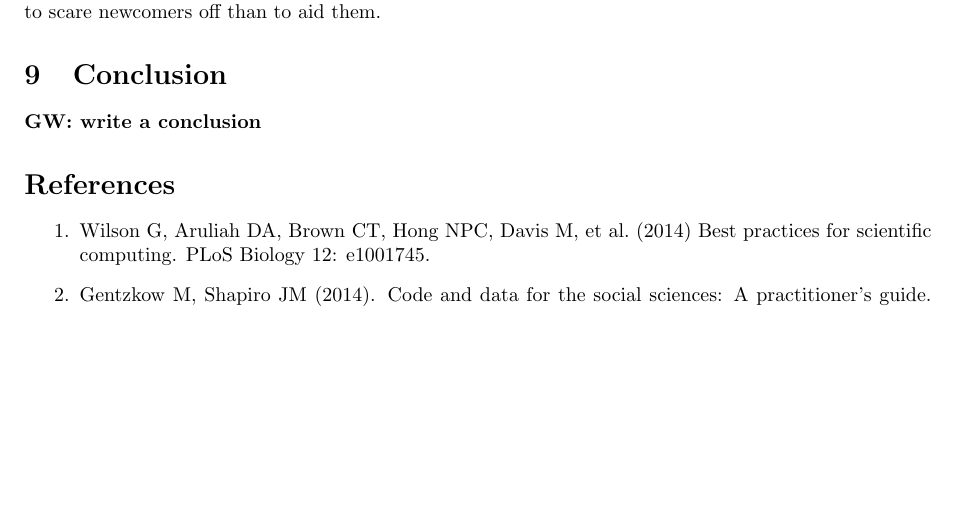
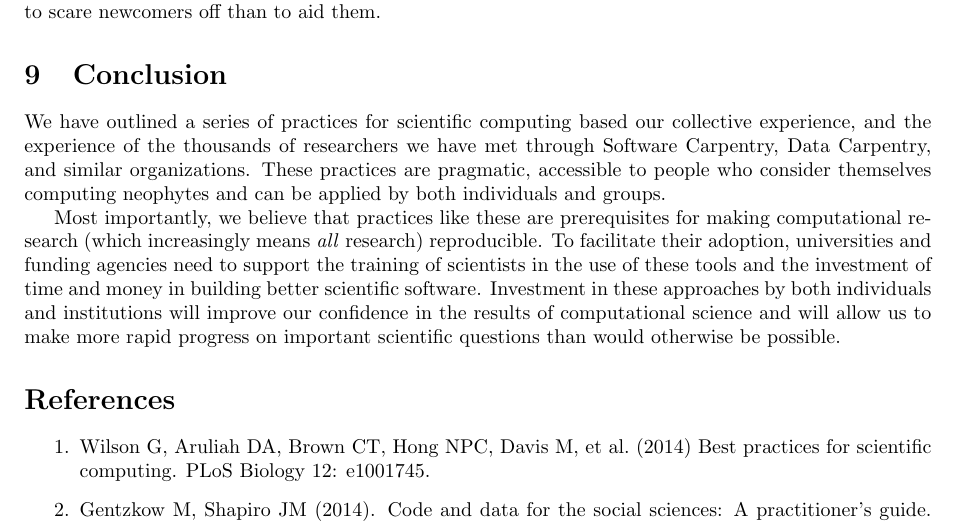
Before and after one commit to swcarpentry/good-enough-practices-in-scientific-computing, a LaTeX document (good-enough-practices-for-scientific-computing.tex): part of page 15 of 16, cut so that both start at the same text, the shorter picture padded with empty space. Compiled offline with pdfLaTeX.

Commit message:
Writing conclusion

```diff
--- a/good-enough-practices-for-scientific-computing.tex
+++ b/good-enough-practices-for-scientific-computing.tex
@@ -1169,7 +1169,23 @@ newcomers off than to aid them.
 
 \section{Conclusion}\label{sec:conclusion}
 
-\fixme{GW}{write a conclusion}
+We have outlined a series of practices for scientific computing based
+our collective experience, and the experience of the thousands of
+researchers we have met through Software Carpentry, Data Carpentry,
+and similar organizations.  These practices are pragmatic, accessible
+to people who consider themselves computing neophytes and can be
+applied by both individuals and groups.
+
+Most importantly, we believe that practices like these are
+prerequisites for making computational research (which increasingly
+means \emph{all} research) reproducible.  To facilitate their
+adoption, universities and funding agencies need to support the
+training of scientists in the use of these tools and the investment of
+time and money in building better scientific software. Investment in
+these approaches by both individuals and institutions will improve our
+confidence in the results of computational science and will allow us
+to make more rapid progress on important scientific questions than
+would otherwise be possible.
 
 \bibliography{good-enough-practices-for-scientific-computing}
 
```
Also changed, not shown: good-enough-practices-for-scientific-computing.pdf.
